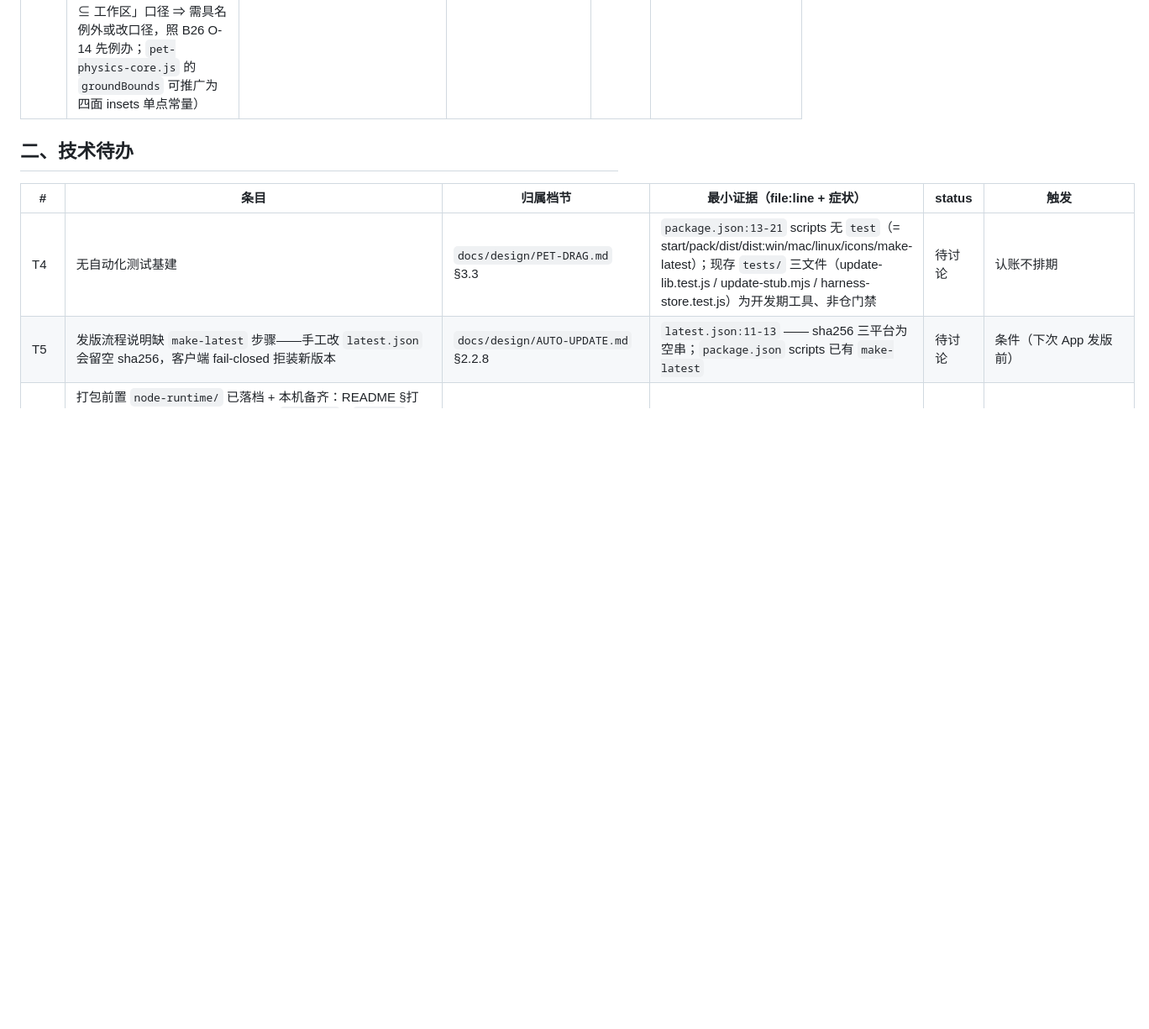
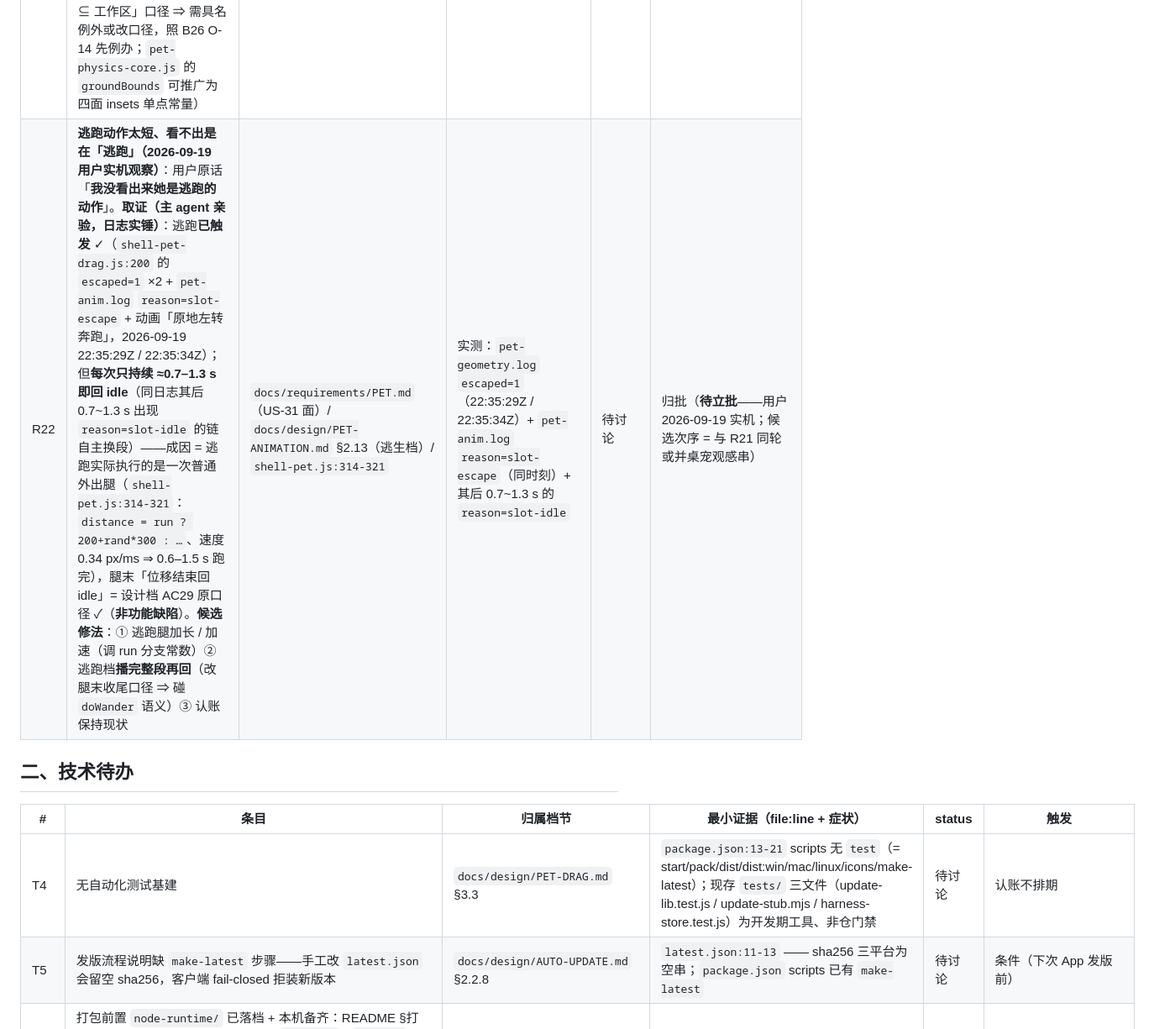
Before and after one commit to ludonghuai/big-fish, a Markdown page: docs/TODO.md, the part around the change. Shown at 84% size. Rendered like a GitHub page; blank space fills up the shorter version.

```diff
--- a/docs/TODO.md
+++ b/docs/TODO.md
@@ -25,6 +25,7 @@
 | R17 | **工作状态六档（事件桥）**：样本六档中的「等待批准 / 回合成功 / 回合失败」在本仓只读落盘面**不可观测**（B19 段实测：事件名存于 `dsh-agent-presets` 的 `SessionEventMap`，`dsh-user-approval` 明写 log-only ⇒ 不进投影行）⇒ 用户 2026-09-18 裁定「做6种」⇒ 需建**事件桥**（后端插件订阅 `turn/end` / `tool/call` / `approval` / `asked` 并落盘可读面）；B19 已预留扩展面（池段可增 3 键 + 判定门可扩档 ⇒ **增量补齐、不返工**；素材已在仓未引用） | （待落——归批时由 eng-designer 落） | （待立批：**B22**——先技术预研后端插件 / ACP 订阅面） | 待讨论 | 归批（**B22 待立批**；序 = 排在已立案批次之后） |
 | R18 | **动作生产 / 导入（台账原为「用户面」；2026-09-18 用户裁定改向）**：① **现形态（本批 = B24）= 维护者工具链、不进 app**——用户指定源视频 ⇒ 一条命令跑通 抠像 → 归一化 → VP9-alpha 编码 → alpha 校验 → 入 `assets/pet-anim/webm/` + 写 `pool.json`（工具链不进发行包；ffmpeg 按 `node-runtime/` 先例取，不入库）；② **后置 = 用户面导入**（app 内入口 + 自动解析成动作；**「管理员入口」不可行**——桌面应用里隐藏 ≠ 限制，用户拥有本机程序）。原话「给用户一个入口添加视频之后，是不是可以解析成动作呀？」+「…只有我才可以添加动作，**或者就不坐在 app 里面，我指定哪个视频直接让你解析**」 | （待落——归批时由 eng-designer 落） | `docs/batches/B24-pet-import-action.md` §1（含 **§1.8 范围改向裁定** 与待决 U-1…U-6 备查） | 在途 | 归批（**B24 已立案，范围已改向**；设计待派） |
 | R21 | **抛掷 / 弹跳活动范围按「可见身体」口径（上 / 左 / 右三面；漏面补齐）**（用户 2026-09-18 实机原话：「可以的，但是**上左右的边界有点小了，下面的是足够的**」）：物理边界 = **窗口矩形**口径（`shell-pet-geometry.js:29` `PET_SIZE_DIP = { w: 250, h: 270 }`）；**底面**已由 B26 的 F2 按可见脚底补偿（`FEET_INSET_DIP` = 30；用户已确认「下面足够」✓），**上 / 左 / 右**三面未补偿 ⇒ 可见身体离工作区边缘仍留透明留白（上 ≈44 DIP 可算〔270 − `PET_FEET_Y`(244，`pet-chain-core.js:16`) − 精灵高 200（`pet.html`）〕；左右留白 = (250 − 可见宽) / 2、量级 ≈40 DIP 级但**未实测** ⇒ 归批勘察时实测）⇒ 观感「活动范围比屏幕小一圈」。**用户 2026-09-18 补充（先验）**：疑因**宠物模型自带空白宽度**（帧内容盒 < 画布 640×360——`pool.json:4` `body = x0 200 / y0 50 / x1 440 / y1 335`，四周皆留透明边）⇒ 归批勘察按此先验核验（实测可见内容盒 vs 窗口矩形的三面差）。**同族**：R20（落地踩空，已由 B26 修）· B26 的 O-15（初始 / 找回落点不同线）。**修法方向**：物理边界按**可见身体盒**扩三面（等价于允许窗口透明留白**越出工作区** ⇒ 触碰 B03「标称矩形 ⊆ 工作区」口径 ⇒ 需具名例外或改口径，照 B26 O-14 先例办；`pet-physics-core.js` 的 `groundBounds` 可推广为四面 insets 单点常量） | （待落——归批时由 eng-designer 落） | （待立批） | 待讨论 | 归批（**待立批**——用户 2026-09-18 实机观察；候选次序 = 排 B24 / B23 之后，或与桌宠观感串同轮） |
+| R22 | **逃跑动作太短、看不出是在「逃跑」（2026-09-19 用户实机观察）**：用户原话「**我没看出来她是逃跑的动作**」。**取证（主 agent 亲验，日志实锤）**：逃跑**已触发** ✓（`shell-pet-drag.js:200` 的 `escaped=1` ×2 + `pet-anim.log` `reason=slot-escape` + 动画「原地左转奔跑」，2026-09-19 22:35:29Z / 22:35:34Z）；但**每次只持续 ≈0.7–1.3 s 即回 idle**（同日志其后 0.7~1.3 s 出现 `reason=slot-idle` 的链自主换段）——成因 = 逃跑实际执行的是一次普通外出腿（`shell-pet.js:314-321`：`distance = run ? 200+rand*300 : …`、速度 0.34 px/ms ⇒ 0.6–1.5 s 跑完），腿末「位移结束回 idle」= 设计档 AC29 原口径 ✓（**非功能缺陷**）。**候选修法**：① 逃跑腿加长 / 加速（调 run 分支常数）② 逃跑档**播完整段再回**（改腿末收尾口径 ⇒ 碰 `doWander` 语义）③ 认账保持现状 | `docs/requirements/PET.md`（US-31 面）/ `docs/design/PET-ANIMATION.md` §2.13（逃生档）/ `shell-pet.js:314-321` | 实测：`pet-geometry.log` `escaped=1`（22:35:29Z / 22:35:34Z）+ `pet-anim.log` `reason=slot-escape`（同时刻）+ 其后 0.7~1.3 s 的 `reason=slot-idle` | 待讨论 | 归批（**待立批**——用户 2026-09-19 实机；候选次序 = 与 R21 同轮或并桌宠观感串） |
 
 ## 二、技术待办
 
```
Also changed, not shown: docs/README.md (+2 -1 lines).
